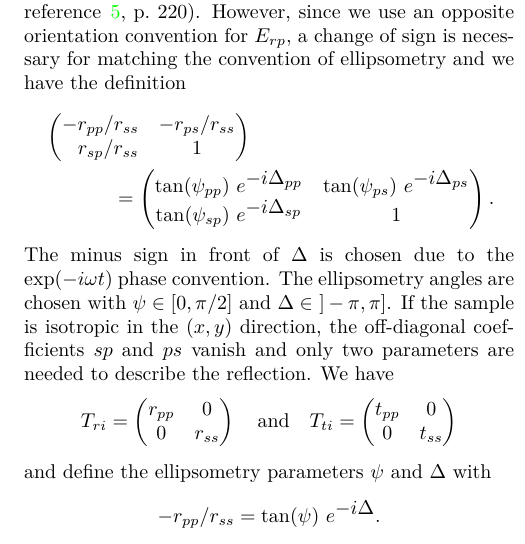
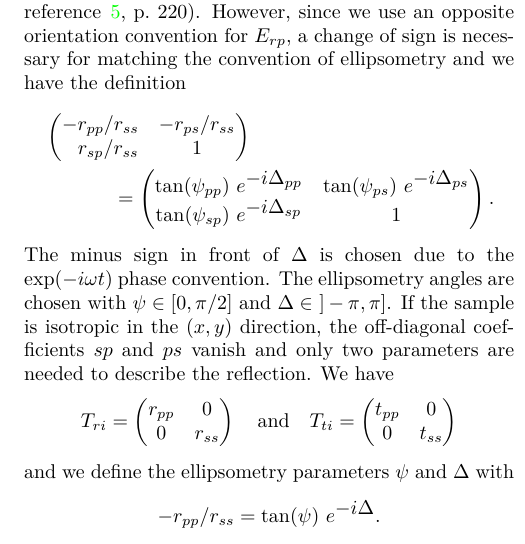
Before and after one commit to PyEllips/pyElli, a LaTeX book (doc/documentation.tex, which reads doc/description.tex): part of one column of page 4 of 6, cut so that both start at the same text. Compiled offline with pdfLaTeX.

Commit message:
Typo correction

```diff
--- a/doc/description.tex
+++ b/doc/description.tex
@@ -337,7 +337,7 @@ t_{pp} & 0\\
 0 & t_{ss}
 \end{pmatrix}
 $$
-and define the ellipsometry parameters $\psi$ and $\Delta$ with
+and we define the ellipsometry parameters $\psi$ and $\Delta$ with
 $$
 -r_{pp}/r_{ss} = \tan(\psi)\ e^{\displaystyle -i\Delta}.
 $$
```
